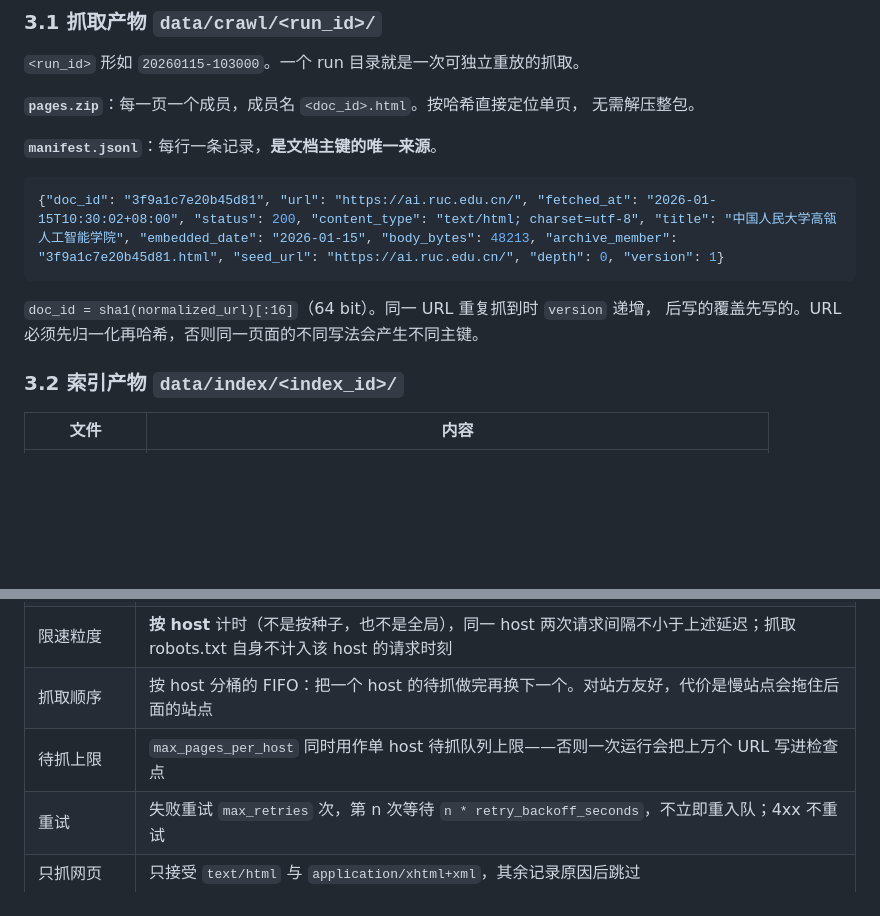
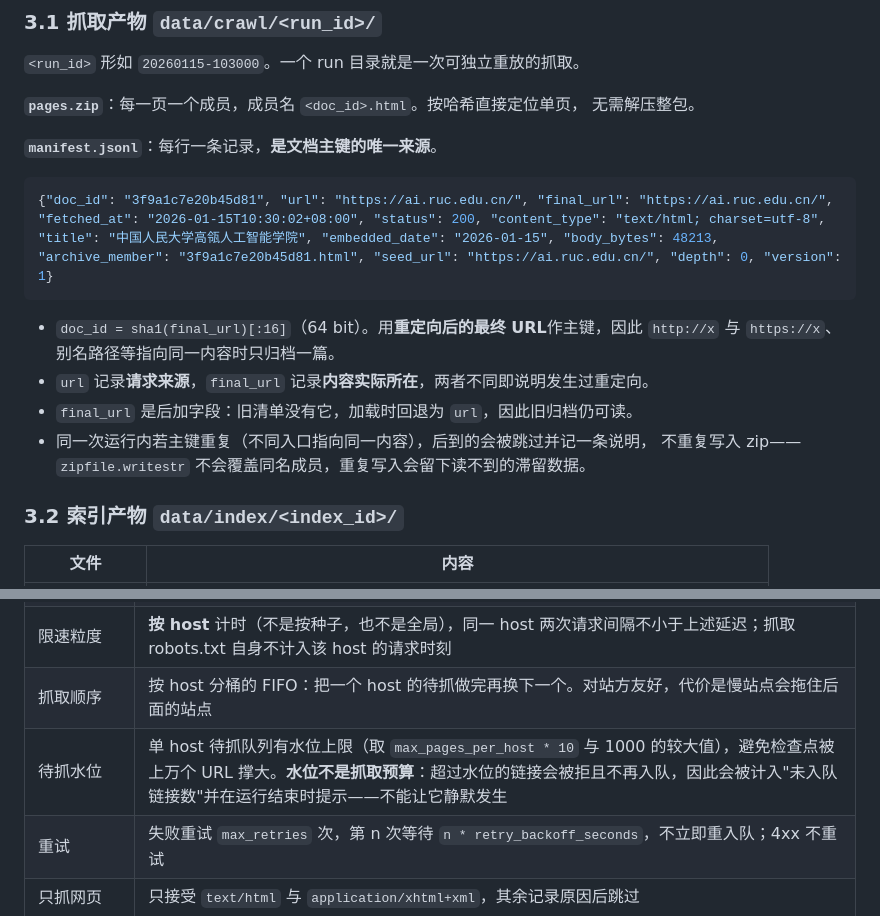
Before and after one commit to zhangletian5555/tiny-crawler-search-tfidf, a Markdown page: docs/architecture.md, 2 parts joined by grey strips. Rendered like a GitHub page; blank space fills up the shorter version.

````diff
--- a/docs/architecture.md
+++ b/docs/architecture.md
@@ -64,11 +64,15 @@ config.toml ──► config.py ──► Settings（frozen dataclass）
 **`manifest.jsonl`**：每行一条记录，**是文档主键的唯一来源**。
 
 ```json
-{"doc_id": "3f9a1c7e20b45d81", "url": "https://ai.ruc.edu.cn/", "fetched_at": "2026-01-15T10:30:02+08:00", "status": 200, "content_type": "text/html; charset=utf-8", "title": "中国人民大学高瓴人工智能学院", "embedded_date": "2026-01-15", "body_bytes": 48213, "archive_member": "3f9a1c7e20b45d81.html", "seed_url": "https://ai.ruc.edu.cn/", "depth": 0, "version": 1}
+{"doc_id": "3f9a1c7e20b45d81", "url": "https://ai.ruc.edu.cn/", "final_url": "https://ai.ruc.edu.cn/", "fetched_at": "2026-01-15T10:30:02+08:00", "status": 200, "content_type": "text/html; charset=utf-8", "title": "中国人民大学高瓴人工智能学院", "embedded_date": "2026-01-15", "body_bytes": 48213, "archive_member": "3f9a1c7e20b45d81.html", "seed_url": "https://ai.ruc.edu.cn/", "depth": 0, "version": 1}
 ```
 
-`doc_id = sha1(normalized_url)[:16]`（64 bit）。同一 URL 重复抓到时 `version` 递增，
-后写的覆盖先写的。URL 必须先归一化再哈希，否则同一页面的不同写法会产生不同主键。
+- `doc_id = sha1(final_url)[:16]`（64 bit）。用**重定向后的最终 URL**作主键，因此
+  `http://x` 与 `https://x`、别名路径等指向同一内容时只归档一篇。
+- `url` 记录**请求来源**，`final_url` 记录**内容实际所在**，两者不同即说明发生过重定向。
+- `final_url` 是后加字段：旧清单没有它，加载时回退为 `url`，因此旧归档仍可读。
+- 同一次运行内若主键重复（不同入口指向同一内容），后到的会被跳过并记一条说明，
+  不重复写入 zip——`zipfile.writestr` 不会覆盖同名成员，重复写入会留下读不到的滞留数据。
 
 ### 3.2 索引产物 `data/index/<index_id>/`
 
@@ -108,7 +112,7 @@ score(q, d) = Σ_{t ∈ q} w(t, d) / doc_norm * w_tf(t, q)
 | Crawl-delay | robots.txt 声明了 `Crawl-delay` 时，取它与 `default_delay_seconds` 中的较大值（按通配 `*` 查询，这是 `RobotFileParser` 能提供的方式） |
 | 限速粒度 | **按 host** 计时（不是按种子，也不是全局），同一 host 两次请求间隔不小于上述延迟；抓取 robots.txt 自身不计入该 host 的请求时刻 |
 | 抓取顺序 | 按 host 分桶的 FIFO：把一个 host 的待抓做完再换下一个。对站方友好，代价是慢站点会拖住后面的站点 |
-| 待抓上限 | `max_pages_per_host` 同时用作单 host 待抓队列上限——否则一次运行会把上万个 URL 写进检查点 |
+| 待抓水位 | 单 host 待抓队列有水位上限（取 `max_pages_per_host * 10` 与 1000 的较大值），避免检查点被上万个 URL 撑大。**水位不是抓取预算**：超过水位的链接会被拒且不再入队，因此会被计入"未入队链接数"并在运行结束时提示——不能让它静默发生 |
 | 重试 | 失败重试 `max_retries` 次，第 n 次等待 `n * retry_backoff_seconds`，不立即重入队；4xx 不重试 |
 | 只抓网页 | 只接受 `text/html` 与 `application/xhtml+xml`，其余记录原因后跳过 |
 | 停止 | 队列空、达到 `max_pages`、或收到 Ctrl+C（只置位不抛异常，在安全点收尾并保存断点） |
````
Also changed, not shown: docs/decisions.md (+40 -0 lines).
